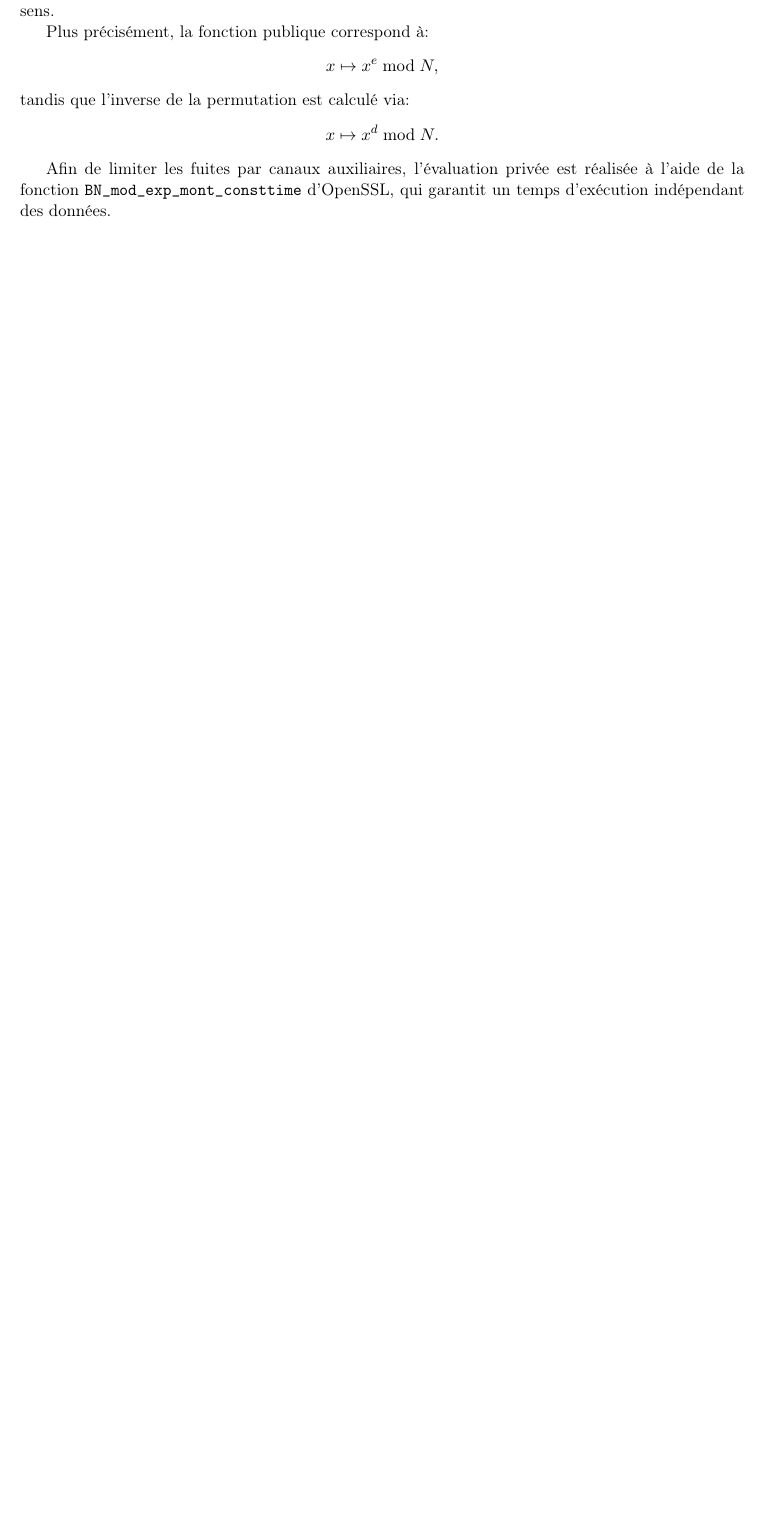
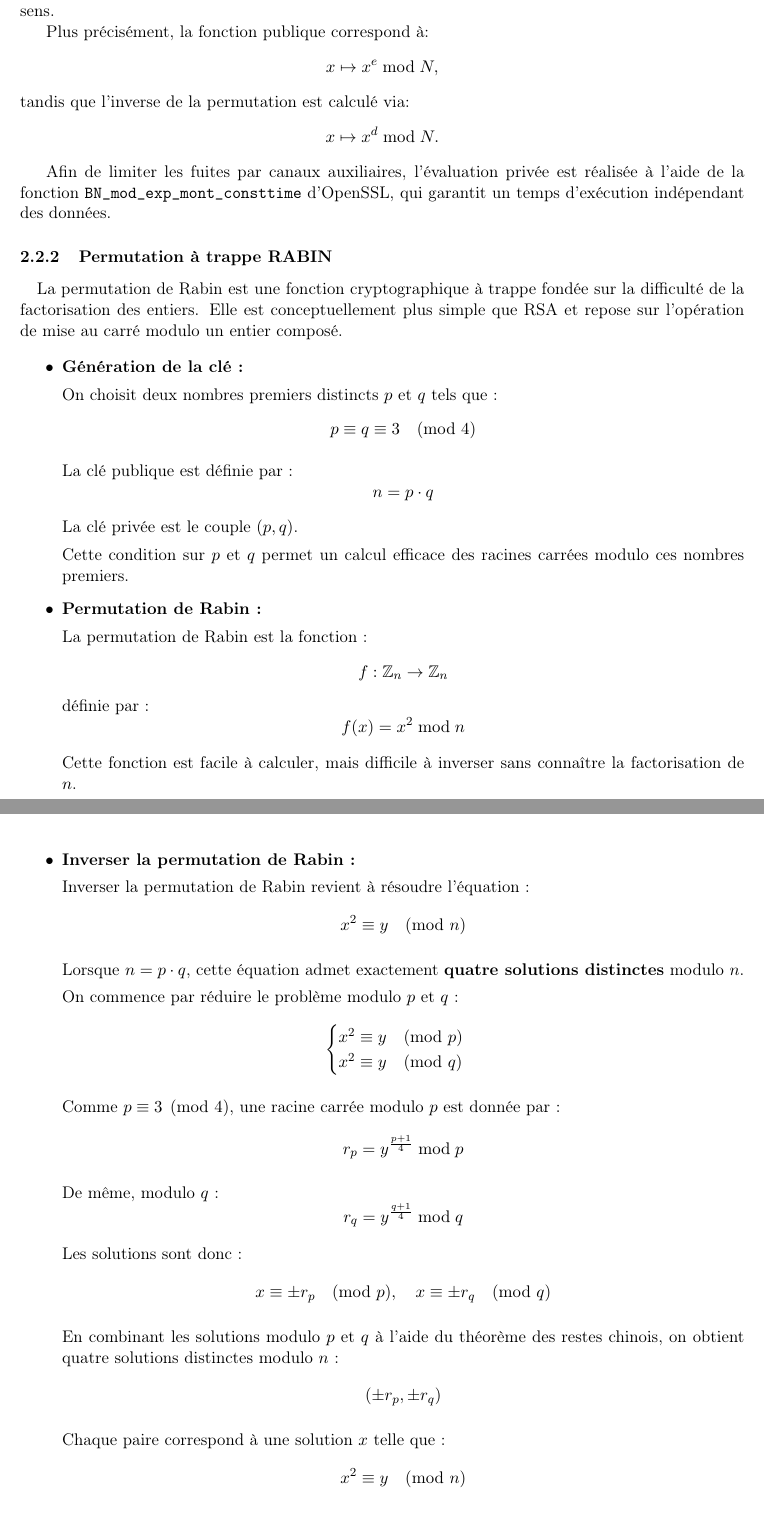
Before and after one commit to julian-mtn/bmo17-cprf, a LaTeX document (rapport/rapport.tex): part of page 5 of 6 before the commit and two parts of pages 5 and 6 of 7 after it, the two joined at a grey line, cut so that both start at the same text, the shorter picture padded with empty space. Compiled offline with pdfLaTeX.

Commit message:
rapport rabin permutation

```diff
--- a/rapport/rapport.tex
+++ b/rapport/rapport.tex
@@ -204,6 +204,97 @@ Afin de limiter les fuites par canaux auxiliaires, l’évaluation privée est r
 de la fonction \texttt{BN\_mod\_exp\_mont\_consttime} d’OpenSSL, qui garantit un temps
 d’exécution indépendant des données.
 
+
+
+
+
+\subsubsection{Permutation à trappe RABIN}
+
+\paragraph{}La permutation de Rabin est une fonction cryptographique à trappe fondée sur la difficulté de la factorisation des entiers. Elle est conceptuellement plus simple que RSA et repose sur l'opération de mise au carré modulo un entier composé.
+
+\begin{itemize}
+\item\textbf{Génération de la clé :}
+
+On choisit deux nombres premiers distincts $p$ et $q$ tels que :
+\[
+p \equiv q \equiv 3 \pmod{4}
+\]
+
+La clé publique est définie par :
+\[
+n = p \cdot q
+\]
+
+La clé privée est le couple $(p, q)$.
+
+Cette condition sur $p$ et $q$ permet un calcul efficace des racines carrées modulo ces nombres premiers.
+
+\item\textbf{Permutation de Rabin :}
+
+La permutation de Rabin est la fonction :
+\[
+f : \mathbb{Z}_n \rightarrow \mathbb{Z}_n
+\]
+définie par :
+\[
+f(x) = x^2 \bmod n
+\]
+
+Cette fonction est facile à calculer, mais difficile à inverser sans connaître la factorisation de $n$.
+
+\item\textbf{Inverser la permutation de Rabin :}
+
+Inverser la permutation de Rabin revient à résoudre l'équation :
+\[
+x^2 \equiv y \pmod{n}
+\]
+
+Lorsque $n = p \cdot q$, cette équation admet exactement \textbf{quatre solutions distinctes} modulo $n$.
+
+%\subsection{Résolution modulo p et q}
+
+On commence par réduire le problème modulo $p$ et $q$ :
+\[
+\begin{cases}
+x^2 \equiv y \pmod{p} \\
+x^2 \equiv y \pmod{q}
+\end{cases}
+\]
+
+Comme $p \equiv 3 \pmod{4}$, une racine carrée modulo $p$ est donnée par :
+\[
+r_p = y^{\frac{p+1}{4}} \bmod p
+\]
+
+De même, modulo $q$ :
+\[
+r_q = y^{\frac{q+1}{4}} \bmod q
+\]
+
+Les solutions sont donc :
+\[
+x \equiv \pm r_p \pmod{p}, \quad x \equiv \pm r_q \pmod{q}
+\]
+
+%\subsection{Recombinaison par le théorème des restes chinois}
+
+En combinant les solutions modulo $p$ et $q$ à l'aide du théorème des restes chinois, on obtient quatre solutions distinctes modulo $n$ :
+\[
+(\pm r_p, \pm r_q)
+\]
+
+Chaque paire correspond à une solution $x$ telle que :
+\[
+x^2 \equiv y \pmod{n}
+\]
+
+
+\end{itemize}
+
+
+
+
+
 \subsubsection{Clé maîtresse}
 
 La clé maîtresse de la CPRF est composée d’un état initial secret $ST_0$ et d’une clé
```
Also changed, not shown: rapport/rapport.pdf, 5 other files.
